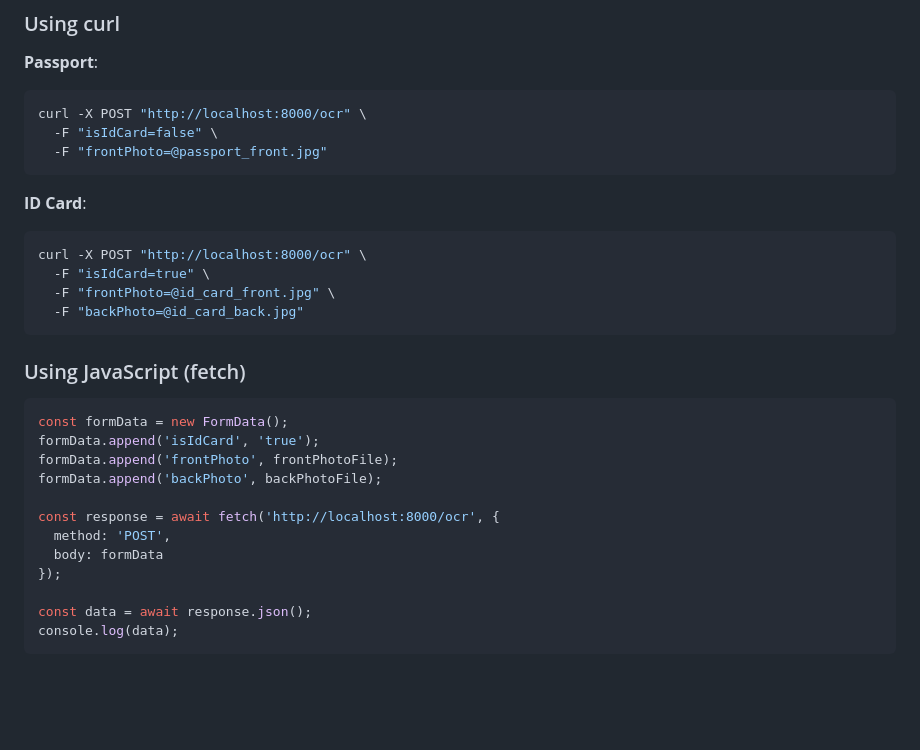
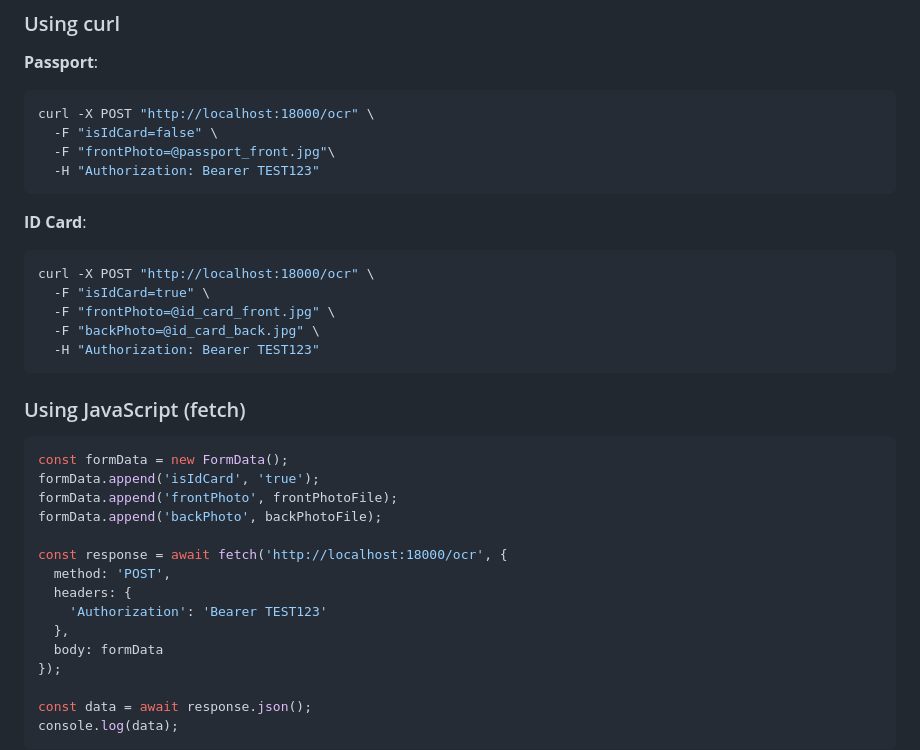
Before and after one commit to Yusk03/UzPassportReader, a Markdown page: README.md, the part around one of its changes. Drawn GitHub-style; blank space fills up the shorter version.

````diff
--- a/README.md
+++ b/README.md
@@ -171,17 +175,19 @@ The response format depends on the document type:
 
 **Passport**:
 ```bash
-curl -X POST "http://localhost:8000/ocr" \
+curl -X POST "http://localhost:18000/ocr" \
   -F "isIdCard=false" \
-  -F "frontPhoto=@passport_front.jpg"
+  -F "frontPhoto=@passport_front.jpg"\
+  -H "Authorization: Bearer TEST123"
 ```
 
 **ID Card**:
 ```bash
-curl -X POST "http://localhost:8000/ocr" \
+curl -X POST "http://localhost:18000/ocr" \
   -F "isIdCard=true" \
   -F "frontPhoto=@id_card_front.jpg" \
-  -F "backPhoto=@id_card_back.jpg"
+  -F "backPhoto=@id_card_back.jpg" \
+  -H "Authorization: Bearer TEST123"
 ```
 
 ### Using JavaScript (fetch)
@@ -192,8 +198,11 @@ formData.append('isIdCard', 'true');
 formData.append('frontPhoto', frontPhotoFile);
 formData.append('backPhoto', backPhotoFile);
 
-const response = await fetch('http://localhost:8000/ocr', {
+const response = await fetch('http://localhost:18000/ocr', {
   method: 'POST',
+  headers: {
+    'Authorization': 'Bearer TEST123'
+  },
   body: formData
 });
 
````
Also changed, not shown: other parts of README.md (+20 -16 lines).
